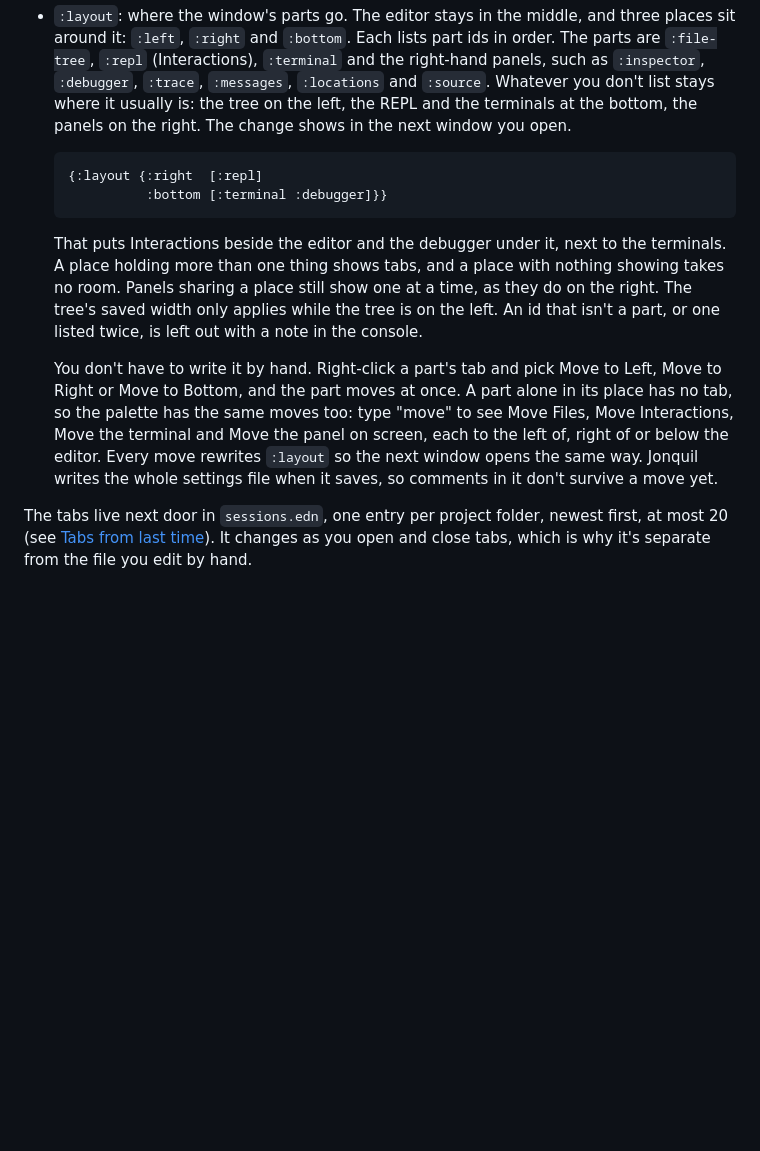
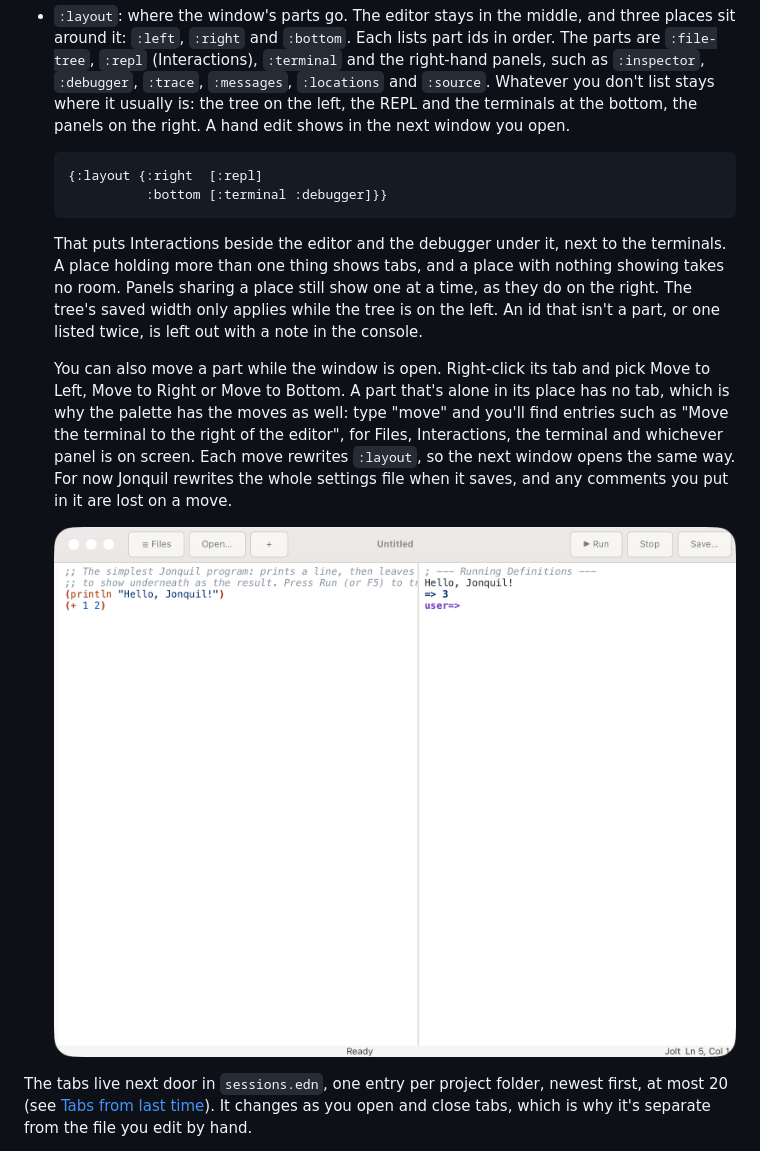
Before and after one commit to b12n-oss/jonquil, a Markdown page: docs/guide/getting-started.md, the part around the change. Rendered like a GitHub page; pictures changed too: docs/images/layout-move.png (added); blank space fills up the shorter version.

Commit message:
docs: Move to in the guide, with a shot of Interactions beside the editor; refs #33

````diff
--- a/docs/guide/getting-started.md
+++ b/docs/guide/getting-started.md
@@ -382,7 +382,7 @@ when that variable is unset, blank, or not an absolute path:
   `:inspector`, `:debugger`, `:trace`, `:messages`, `:locations` and
   `:source`. Whatever you don't list stays where it usually is: the tree
   on the left, the REPL and the terminals at the bottom, the panels on the
-  right. The change shows in the next window you open.
+  right. A hand edit shows in the next window you open.
 
   ```clojure
   {:layout {:right  [:repl]
@@ -396,14 +396,16 @@ when that variable is unset, blank, or not an absolute path:
   width only applies while the tree is on the left. An id that isn't a
   part, or one listed twice, is left out with a note in the console.
 
-  You don't have to write it by hand. Right-click a part's tab and pick
-  Move to Left, Move to Right or Move to Bottom, and the part moves at
-  once. A part alone in its place has no tab, so the palette has the same
-  moves too: type "move" to see Move Files, Move Interactions, Move the
-  terminal and Move the panel on screen, each to the left of, right of or
-  below the editor. Every move rewrites `:layout` so the next window opens
-  the same way. Jonquil writes the whole settings file when it saves, so
-  comments in it don't survive a move yet.
+  You can also move a part while the window is open. Right-click its tab
+  and pick Move to Left, Move to Right or Move to Bottom. A part that's
+  alone in its place has no tab, which is why the palette has the moves as
+  well: type "move" and you'll find entries such as "Move the terminal to
+  the right of the editor", for Files, Interactions, the terminal and
+  whichever panel is on screen. Each move rewrites `:layout`, so the next
+  window opens the same way. For now Jonquil rewrites the whole settings
+  file when it saves, and any comments you put in it are lost on a move.
+
+  ![Jonquil with Interactions moved to the right of the editor, hello.clj on the left and its output, Hello, Jonquil! and => 3, on the right](../images/layout-move.png)
 
 The tabs live next door in `sessions.edn`, one entry per project folder,
 newest first, at most 20 (see
````
Also changed, not shown: CHANGELOG.md (+1 -1 lines), 2 other files.
